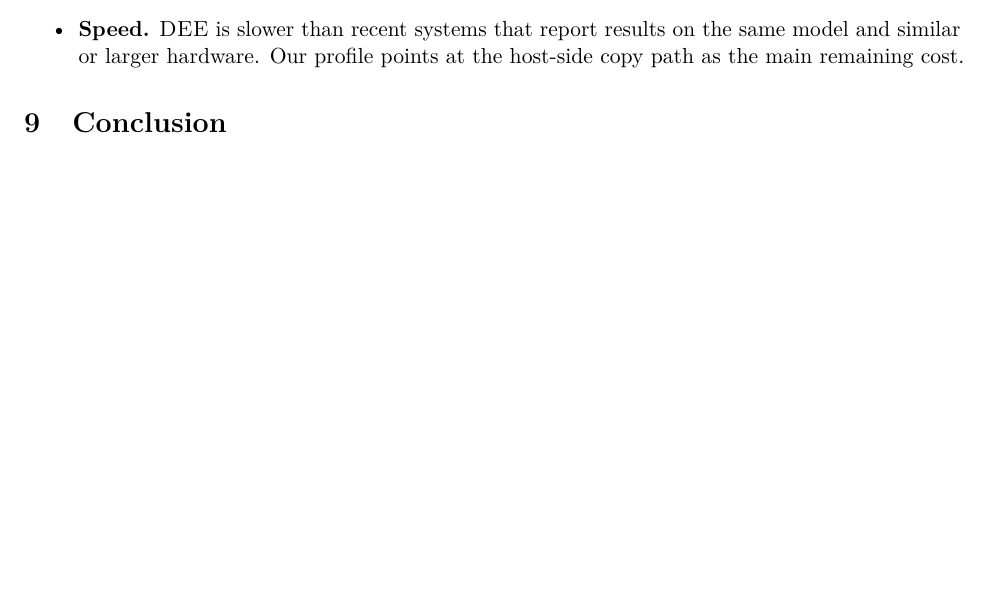
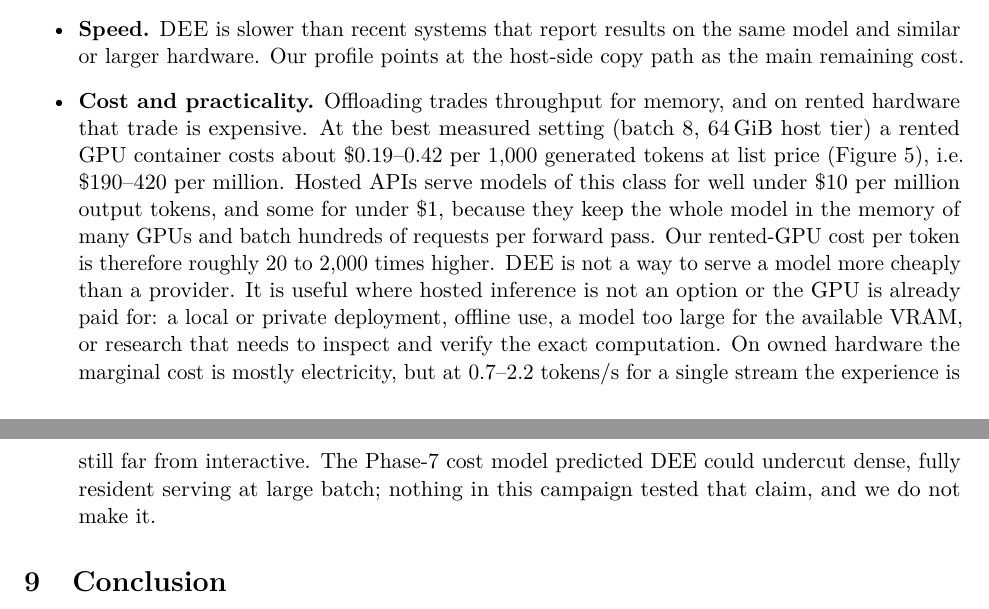
Before and after one commit to so-nerdyy/dee, a LaTeX paper (paper/dee.tex): part of page 13 of 15 before the commit and two parts of pages 13 and 14 of 16 after it, the two joined at a grey line, cut so that both start at the same text, the shorter picture padded with empty space. Compiled offline with pdfLaTeX.

Commit message:
paper: state cost honestly vs hosted APIs; frame offloading as memory, not price
Co-Authored-By: Claude Opus 5.5 <noreply@anthropic.com>
Claude-Session: https://claude.ai/code/session_01JFdS2tQNxEk1fMVDSBZSKo

```diff
--- a/paper/dee.tex
+++ b/paper/dee.tex
@@ -621,6 +628,23 @@ the batch-1 16 vs.\ 64\,GiB anomaly is unexplained.
 \item \textbf{Speed.} \dee{} is slower than recent systems that report results
 on the same model and similar or larger hardware. Our profile points at the
 host-side copy path as the main remaining cost.
+\item \textbf{Cost and practicality.} Offloading trades throughput for memory,
+and on rented hardware that trade is expensive. At the best measured setting
+(batch 8, 64\,GiB host tier) a rented GPU container costs about \$0.19--0.42 per
+1,000 generated tokens at list price (Figure~\ref{fig:cost}), i.e.\
+\$190--420 per million. Hosted APIs serve models of this class for well under
+\$10 per million output tokens, and some for under \$1, because they keep the
+whole model in the memory of many GPUs and batch hundreds of requests per
+forward pass. Our rented-GPU cost per token is therefore roughly 20 to 2,000
+times higher. \dee{} is not a way to serve a model more cheaply than a
+provider. It is useful where hosted inference is not an option or the GPU is
+already paid for: a local or private deployment, offline use, a model too large
+for the available VRAM, or research that needs to inspect and verify the
+exact computation. On owned hardware the marginal cost is mostly electricity,
+but at 0.7--2.2 tokens/s for a single stream the experience is still far from
+interactive. The Phase-7 cost model predicted DEE could undercut dense,
+fully resident serving at large batch; nothing in this campaign tested that
+claim, and we do not make it.
 \end{itemize}
 
 \section{Conclusion}
```
Also changed, not shown: paper/ARXIV_CHECKLIST.md (+3 -3 lines), paper/HN_POST.md (+7 -0 lines), paper/dee.pdf, paper/figures/cost.pdf, paper/figures/cross_gpu.pdf, paper/figures/eviction_sizes.pdf, paper/figures/host_tier.pdf, paper/figures/l4_progress.pdf, paper/figures/pred_vs_meas.pdf, paper/figures/r6_policies.pdf, paper/figures/r7_tps.pdf, paper/figures/tps_model.pdf, paper/dee.tex (17 more changed lines).
